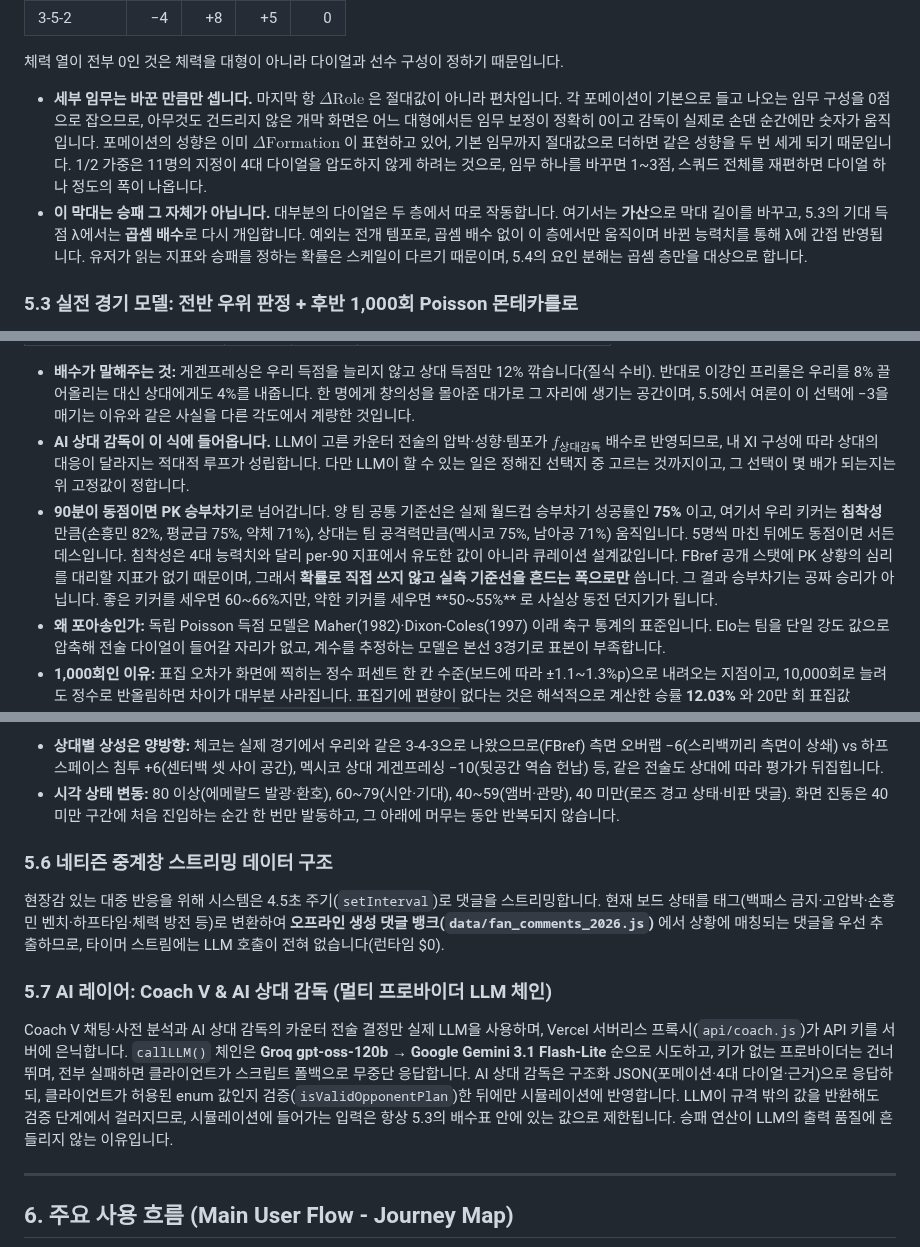
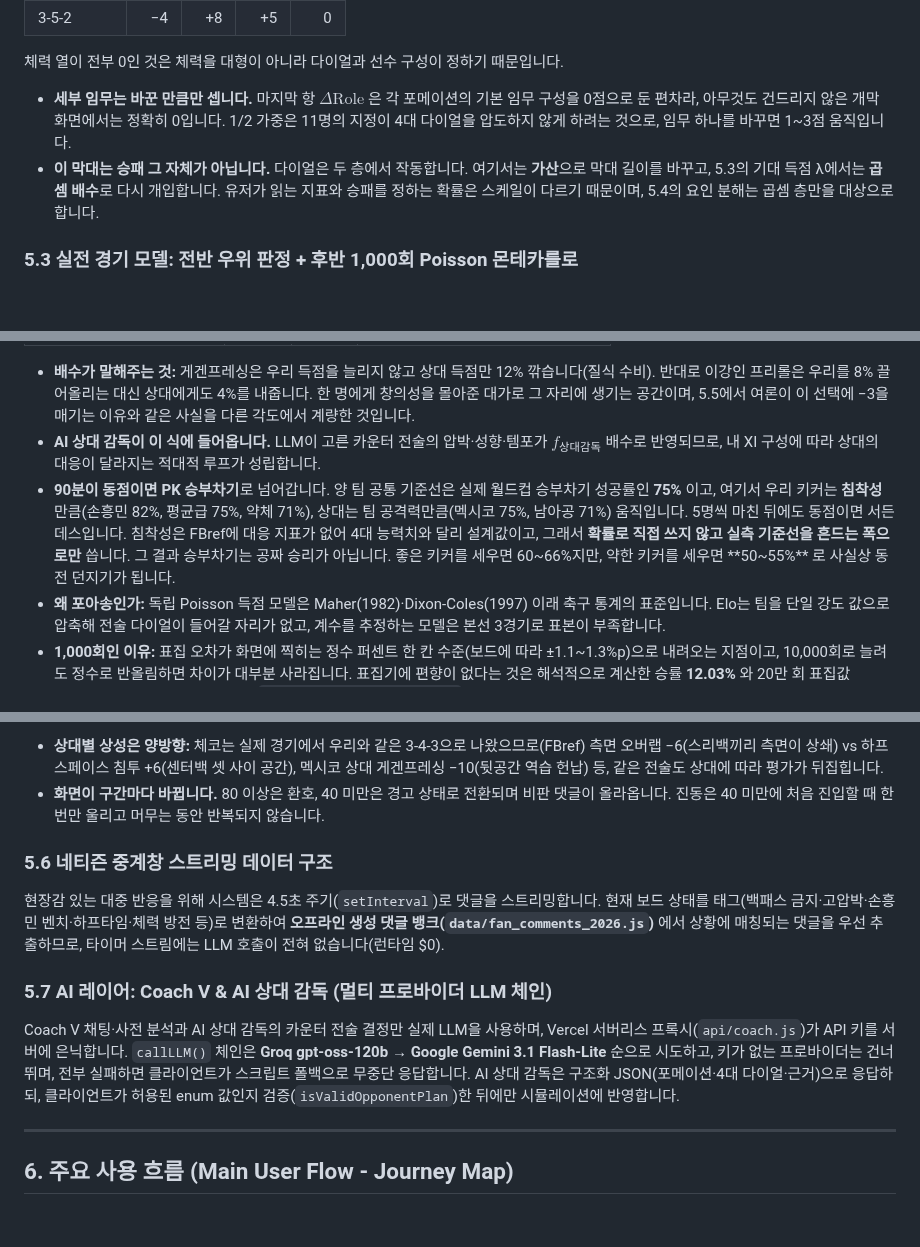
Before and after one commit to liminal-cipher/k-tactics-lab-2026, a Markdown page: PROPOSAL.md, 3 parts joined by grey strips. Rendered like a GitHub page; blank space fills up the shorter version.

Commit message:
docs: say the guarantee once, and stop volunteering trivia
A consistency and over-disclosure pass over the whole document.

Said three times, now once: that the LLM only picks from a fixed menu,
that the multipliers are the app's, and that bad model output therefore
cannot move the result. Stating it in 5's opening reads as a design
principle. Restating it in 5.3 and again in 5.7 reads as anxiety. 5.3
keeps the part only it has - the loop is adversarial - and 5.7 keeps the
mechanism, isValidOpponentPlan.

1.1 sold a deliberately narrow choice space while 1.3 sold a sandbox
with free substitutions and per-player roles. Both are true, of
different things: the squad board is open and the tactical instructions
are the narrow part. Said so.

Cut as implementation detail a judge is not reading for: why ΔRole is a
deviation rather than an absolute and why it is halved, the vibe colour
ramp, and three sentences on why interception counts under-read a
defender who is simply avoided.

Removed two confessions this document volunteered rather than needed.
The tempo dial skipping the multiplicative layer is audit trivia; it
only had to be disclosed because 5.2 claimed every dial works in both
layers, so the claim was narrowed instead. The composure note is now one
clause, since recalibrating the shootout onto the measured 75% baseline
is what actually answers the question it was pre-empting.

Kept 5.4's boundary statement in full. Anticipating "where were these
coefficients fitted" is worth the lines; confessing things nobody would
have asked is not.

```diff
--- a/PROPOSAL.md
+++ b/PROPOSAL.md
@@ -174,8 +174,8 @@ $$\text{Stat}_{\text{type}} = \text{clip}\Big(\overline{\text{XI}}_{\text{type}}
 | 3-5-2 | −4 | +8 | +5 | 0 |
 
 체력 열이 전부 0인 것은 체력을 대형이 아니라 다이얼과 선수 구성이 정하기 때문입니다.
-- **세부 임무는 바꾼 만큼만 셉니다.** 마지막 항 $\Delta\text{Role}$ 은 절대값이 아니라 편차입니다. 각 포메이션이 기본으로 들고 나오는 임무 구성을 0점으로 잡으므로, 아무것도 건드리지 않은 개막 화면은 어느 대형에서든 임무 보정이 정확히 0이고 감독이 실제로 손댄 순간에만 숫자가 움직입니다. 포메이션의 성향은 이미 $\Delta\text{Formation}$ 이 표현하고 있어, 기본 임무까지 절대값으로 더하면 같은 성향을 두 번 세게 되기 때문입니다. 1/2 가중은 11명의 지정이 4대 다이얼을 압도하지 않게 하려는 것으로, 임무 하나를 바꾸면 1~3점, 스쿼드 전체를 재편하면 다이얼 하나 정도의 폭이 나옵니다.
-- **이 막대는 승패 그 자체가 아닙니다.** 대부분의 다이얼은 두 층에서 따로 작동합니다. 여기서는 **가산**으로 막대 길이를 바꾸고, 5.3의 기대 득점 λ에서는 **곱셈 배수**로 다시 개입합니다. 예외는 전개 템포로, 곱셈 배수 없이 이 층에서만 움직이며 바뀐 능력치를 통해 λ에 간접 반영됩니다. 유저가 읽는 지표와 승패를 정하는 확률은 스케일이 다르기 때문이며, 5.4의 요인 분해는 곱셈 층만을 대상으로 합니다.
+- **세부 임무는 바꾼 만큼만 셉니다.** 마지막 항 $\Delta\text{Role}$ 은 각 포메이션의 기본 임무 구성을 0점으로 둔 편차라, 아무것도 건드리지 않은 개막 화면에서는 정확히 0입니다. 1/2 가중은 11명의 지정이 4대 다이얼을 압도하지 않게 하려는 것으로, 임무 하나를 바꾸면 1~3점 움직입니다.
+- **이 막대는 승패 그 자체가 아닙니다.** 다이얼은 두 층에서 작동합니다. 여기서는 **가산**으로 막대 길이를 바꾸고, 5.3의 기대 득점 λ에서는 **곱셈 배수**로 다시 개입합니다. 유저가 읽는 지표와 승패를 정하는 확률은 스케일이 다르기 때문이며, 5.4의 요인 분해는 곱셈 층만을 대상으로 합니다.
 
 ### 5.3 실전 경기 모델: 전반 우위 판정 + 후반 1,000회 Poisson 몬테카를로
 
@@ -222,8 +222,8 @@ $$\lambda_{\text{KOR}} = 0.72 \times \frac{\text{공격}}{\text{상대 수비}}
 | 수비 잠그기 | ×0.82 | ×0.80 | 저득점 경기로 끌고 감 |
 
 - **배수가 말해주는 것:** 게겐프레싱은 우리 득점을 늘리지 않고 상대 득점만 12% 깎습니다(질식 수비). 반대로 이강인 프리롤은 우리를 8% 끌어올리는 대신 상대에게도 4%를 내줍니다. 한 명에게 창의성을 몰아준 대가로 그 자리에 생기는 공간이며, 5.5에서 여론이 이 선택에 −3을 매기는 이유와 같은 사실을 다른 각도에서 계량한 것입니다.
-- **AI 상대 감독이 이 식에 들어옵니다.** LLM이 고른 카운터 전술의 압박·성향·템포가 $f_{\text{상대감독}}$ 배수로 반영되므로, 내 XI 구성에 따라 상대의 대응이 달라지는 적대적 루프가 성립합니다. 다만 LLM이 할 수 있는 일은 정해진 선택지 중 고르는 것까지이고, 그 선택이 몇 배가 되는지는 위 고정값이 정합니다.
-- **90분이 동점이면 PK 승부차기**로 넘어갑니다. 양 팀 공통 기준선은 실제 월드컵 승부차기 성공률인 **75%** 이고, 여기서 우리 키커는 **침착성** 만큼(손흥민 82%, 평균급 75%, 약체 71%), 상대는 팀 공격력만큼(멕시코 75%, 남아공 71%) 움직입니다. 5명씩 마친 뒤에도 동점이면 서든데스입니다. 침착성은 4대 능력치와 달리 per-90 지표에서 유도한 값이 아니라 큐레이션 설계값입니다. FBref 공개 스탯에 PK 상황의 심리를 대리할 지표가 없기 때문이며, 그래서 **확률로 직접 쓰지 않고 실측 기준선을 흔드는 폭으로만** 씁니다. 그 결과 승부차기는 공짜 승리가 아닙니다. 좋은 키커를 세우면 60~66%지만, 약한 키커를 세우면 **50~55%** 로 사실상 동전 던지기가 됩니다.
+- **AI 상대 감독이 이 식에 들어옵니다.** LLM이 고른 카운터 전술의 압박·성향·템포가 $f_{\text{상대감독}}$ 배수로 반영되므로, 내 XI 구성에 따라 상대의 대응이 달라지는 적대적 루프가 성립합니다.
+- **90분이 동점이면 PK 승부차기**로 넘어갑니다. 양 팀 공통 기준선은 실제 월드컵 승부차기 성공률인 **75%** 이고, 여기서 우리 키커는 **침착성** 만큼(손흥민 82%, 평균급 75%, 약체 71%), 상대는 팀 공격력만큼(멕시코 75%, 남아공 71%) 움직입니다. 5명씩 마친 뒤에도 동점이면 서든데스입니다. 침착성은 FBref에 대응 지표가 없어 4대 능력치와 달리 설계값이고, 그래서 **확률로 직접 쓰지 않고 실측 기준선을 흔드는 폭으로만** 씁니다. 그 결과 승부차기는 공짜 승리가 아닙니다. 좋은 키커를 세우면 60~66%지만, 약한 키커를 세우면 **50~55%** 로 사실상 동전 던지기가 됩니다.
 - **왜 포아송인가:** 독립 Poisson 득점 모델은 Maher(1982)·Dixon-Coles(1997) 이래 축구 통계의 표준입니다. Elo는 팀을 단일 강도 값으로 압축해 전술 다이얼이 들어갈 자리가 없고, 계수를 추정하는 모델은 본선 3경기로 표본이 부족합니다.
 - **1,000회인 이유:** 표집 오차가 화면에 찍히는 정수 퍼센트 한 칸 수준(보드에 따라 ±1.1~1.3%p)으로 내려오는 지점이고, 10,000회로 늘려도 정수로 반올림하면 차이가 대부분 사라집니다. 표집기에 편향이 없다는 것은 해석적으로 계산한 승률 **12.03%** 와 20만 회 표집값 **12.01%** 를 대조해 확인했습니다(`scripts/validate_model.js`).
 
@@ -257,7 +257,7 @@ $$\text{Vibe} = \text{clip}\Big(55 + \Delta\text{Formation} + \sum\Delta\text{Di
 
 포메이션도 얹힙니다(4-3-3 +5, 4-2-3-1 +4, 3-5-2 +2, 4-4-2 −2). 개혁 성향의 지침이 왼쪽에, 수비적 선택이 오른쪽에 모입니다. 다만 오른쪽 두 항목은 성격이 다릅니다. **손흥민 벤치 −18은 실제 남아공전 논란에서 가져온 값이고, 비정상 포지션 배치 −25~−30은 전술이 아니라 배치 오류에 붙는 페널티**입니다.
 - **상대별 상성은 양방향:** 체코는 실제 경기에서 우리와 같은 3-4-3으로 나왔으므로(FBref) 측면 오버랩 −6(스리백끼리 측면이 상쇄) vs 하프스페이스 침투 +6(센터백 셋 사이 공간), 멕시코 상대 게겐프레싱 −10(뒷공간 역습 헌납) 등, 같은 전술도 상대에 따라 평가가 뒤집힙니다.
-- **시각 상태 변동:** 80 이상(에메랄드 발광·환호), 60~79(시안·기대), 40~59(앰버·관망), 40 미만(로즈 경고 상태·비판 댓글). 화면 진동은 40 미만 구간에 처음 진입하는 순간 한 번만 발동하고, 그 아래에 머무는 동안 반복되지 않습니다.
+- **화면이 구간마다 바뀝니다.** 80 이상은 환호, 40 미만은 경고 상태로 전환되며 비판 댓글이 올라옵니다. 진동은 40 미만에 처음 진입할 때 한 번만 울리고 머무는 동안 반복되지 않습니다.
 
 ### 5.6 네티즌 중계창 스트리밍 데이터 구조
 
@@ -266,7 +266,7 @@ $$\text{Vibe} = \text{clip}\Big(55 + \Delta\text{Formation} + \sum\Delta\text{Di
 
 ### 5.7 AI 레이어: Coach V & AI 상대 감독 (멀티 프로바이더 LLM 체인)
 
-Coach V 채팅·사전 분석과 AI 상대 감독의 카운터 전술 결정만 실제 LLM을 사용하며, Vercel 서버리스 프록시(`api/coach.js`)가 API 키를 서버에 은닉합니다. `callLLM()` 체인은 **Groq gpt-oss-120b → Google Gemini 3.1 Flash-Lite** 순으로 시도하고, 키가 없는 프로바이더는 건너뛰며, 전부 실패하면 클라이언트가 스크립트 폴백으로 무중단 응답합니다. AI 상대 감독은 구조화 JSON(포메이션·4대 다이얼·근거)으로 응답하되, 클라이언트가 허용된 enum 값인지 검증(`isValidOpponentPlan`)한 뒤에만 시뮬레이션에 반영합니다. LLM이 규격 밖의 값을 반환해도 검증 단계에서 걸러지므로, 시뮬레이션에 들어가는 입력은 항상 5.3의 배수표 안에 있는 값으로 제한됩니다. 승패 연산이 LLM의 출력 품질에 흔들리지 않는 이유입니다.
+Coach V 채팅·사전 분석과 AI 상대 감독의 카운터 전술 결정만 실제 LLM을 사용하며, Vercel 서버리스 프록시(`api/coach.js`)가 API 키를 서버에 은닉합니다. `callLLM()` 체인은 **Groq gpt-oss-120b → Google Gemini 3.1 Flash-Lite** 순으로 시도하고, 키가 없는 프로바이더는 건너뛰며, 전부 실패하면 클라이언트가 스크립트 폴백으로 무중단 응답합니다. AI 상대 감독은 구조화 JSON(포메이션·4대 다이얼·근거)으로 응답하되, 클라이언트가 허용된 enum 값인지 검증(`isValidOpponentPlan`)한 뒤에만 시뮬레이션에 반영합니다.
 
 ---
 
```
Also changed, not shown: other parts of PROPOSAL.md (+3 -3 lines).
